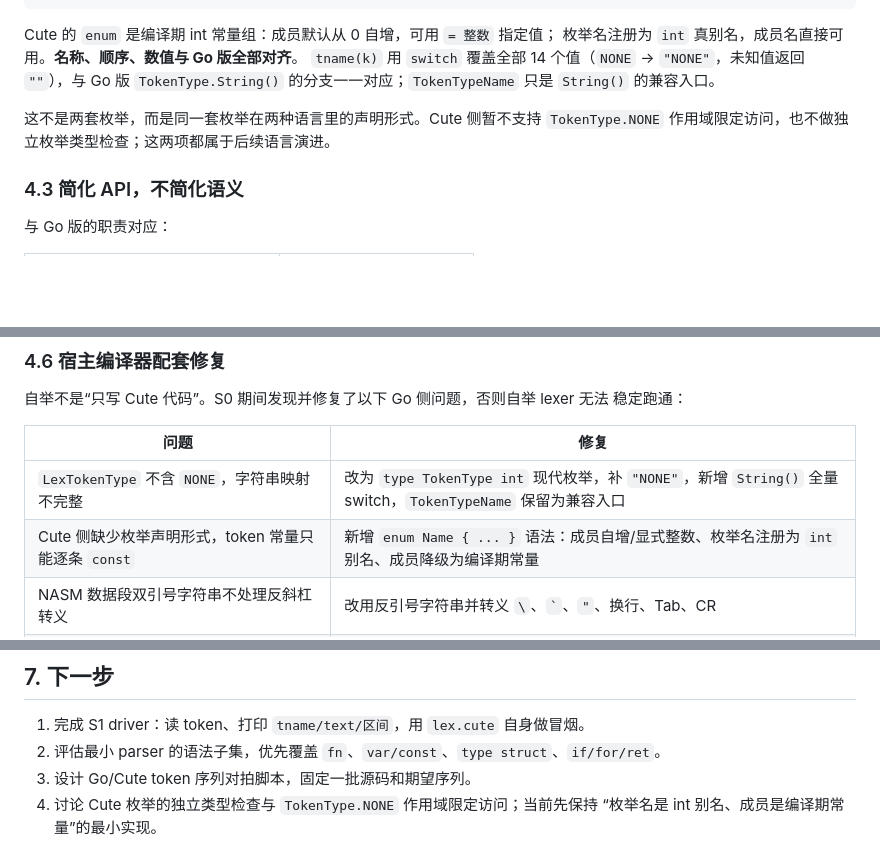
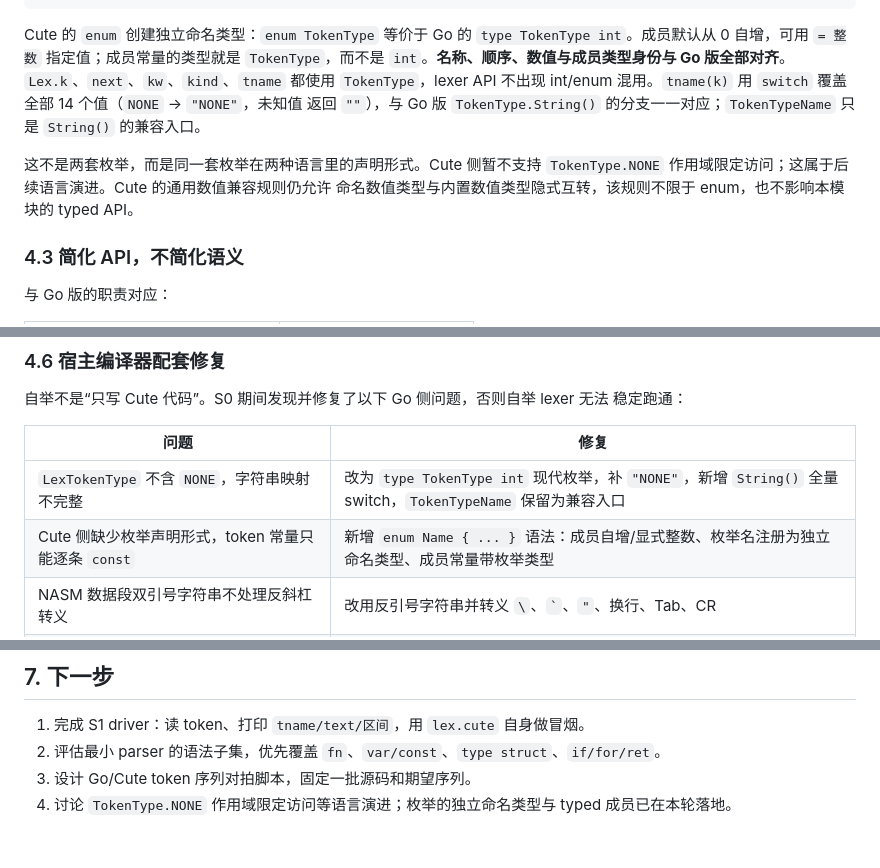
Before and after one commit to Cuteify/tiny, a Markdown page: docs/SELFHOST.md, 3 parts joined by grey strips. GitHub-like rendering; blank space fills up the shorter version.

Commit message:
docs: 更新 enum 独立类型说明

````diff
--- a/docs/SELFHOST.md
+++ b/docs/SELFHOST.md
@@ -111,13 +111,17 @@ enum TokenType {
 }
 ```
 
-Cute 的 `enum` 是编译期 int 常量组：成员默认从 0 自增，可用 `= 整数` 指定值；
-枚举名注册为 `int` 真别名，成员名直接可用。**名称、顺序、数值与 Go 版全部对齐**。
-`tname(k)` 用 `switch` 覆盖全部 14 个值（`NONE` → `"NONE"`，未知值返回 `""`），与
-Go 版 `TokenType.String()` 的分支一一对应；`TokenTypeName` 只是 `String()` 的兼容入口。
+Cute 的 `enum` 创建独立命名类型：`enum TokenType` 等价于 Go 的
+`type TokenType int`。成员默认从 0 自增，可用 `= 整数` 指定值；成员常量的类型就是
+`TokenType`，而不是 `int`。**名称、顺序、数值与成员类型身份与 Go 版全部对齐**。
+`Lex.k`、`next`、`kw`、`kind`、`tname` 都使用 `TokenType`，lexer API 不出现
+int/enum 混用。`tname(k)` 用 `switch` 覆盖全部 14 个值（`NONE` → `"NONE"`，未知值
+返回 `""`），与 Go 版 `TokenType.String()` 的分支一一对应；`TokenTypeName` 只是
+`String()` 的兼容入口。
 
 这不是两套枚举，而是同一套枚举在两种语言里的声明形式。Cute 侧暂不支持
-`TokenType.NONE` 作用域限定访问，也不做独立枚举类型检查；这两项都属于后续语言演进。
+`TokenType.NONE` 作用域限定访问；这属于后续语言演进。Cute 的通用数值兼容规则仍允许
+命名数值类型与内置数值类型隐式互转，该规则不限于 enum，也不影响本模块的 typed API。
 
 ### 4.3 简化 API，不简化语义
 
@@ -160,7 +164,7 @@ parser 若需要定界符位置，可由 `start-1`/`end+1` 推回；文档和测
 | 问题 | 修复 |
 |---|---|
 | `LexTokenType` 不含 `NONE`，字符串映射不完整 | 改为 `type TokenType int` 现代枚举，补 `"NONE"`，新增 `String()` 全量 switch，`TokenTypeName` 保留为兼容入口 |
-| Cute 侧缺少枚举声明形式，token 常量只能逐条 `const` | 新增 `enum Name { ... }` 语法：成员自增/显式整数、枚举名注册为 `int` 别名、成员降级为编译期常量 |
+| Cute 侧缺少枚举声明形式，token 常量只能逐条 `const` | 新增 `enum Name { ... }` 语法：成员自增/显式整数、枚举名注册为独立命名类型、成员常量带枚举类型 |
 | NASM 数据段双引号字符串不处理反斜杠转义 | 改用反引号字符串并转义 `\`、`` ` ``、`"`、换行、Tab、CR |
 | 字符串拼接作为函数实参时被编成全零容器 | `SysV.Call` 的容器实参统一走表达式编译器三槽装载 |
 | GC 误释放 `strings.makeString` 返回的视图 | 前端取地址局部判 `Unknown`，后端只认 `RetFresh` |
@@ -225,5 +229,5 @@ BIN=/tmp/opencode/bin/selfhostc scripts/stdlib_matrix.sh x86_64 1
 1. 完成 S1 driver：读 token、打印 `tname/text/区间`，用 `lex.cute` 自身做冒烟。
 2. 评估最小 parser 的语法子集，优先覆盖 `fn`、`var/const`、`type struct`、`if/for/ret`。
 3. 设计 Go/Cute token 序列对拍脚本，固定一批源码和期望序列。
-4. 讨论 Cute 枚举的独立类型检查与 `TokenType.NONE` 作用域限定访问；当前先保持
-   “枚举名是 int 别名、成员是编译期常量”的最小实现。
+4. 讨论 `TokenType.NONE` 作用域限定访问等语言演进；枚举的独立命名类型与 typed
+   成员已在本轮落地。
````
Also changed, not shown: other parts of docs/SELFHOST.md (+1 -1 lines).
